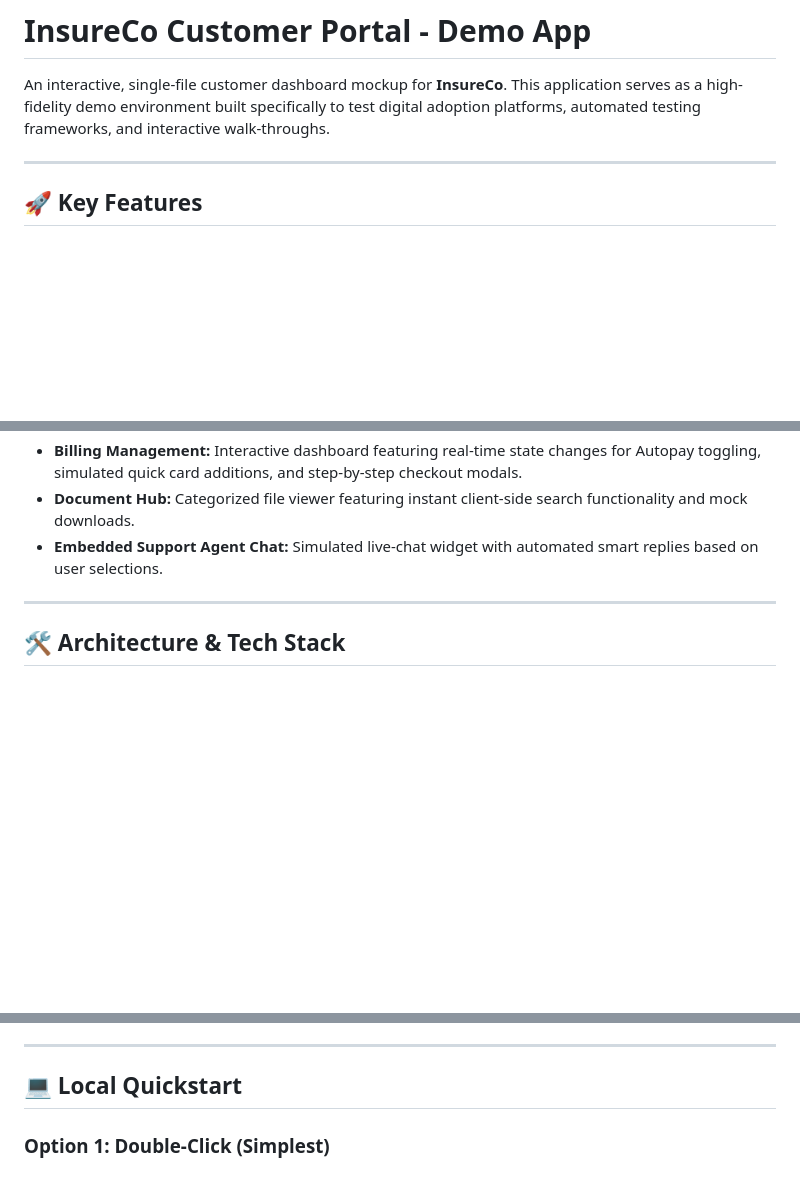
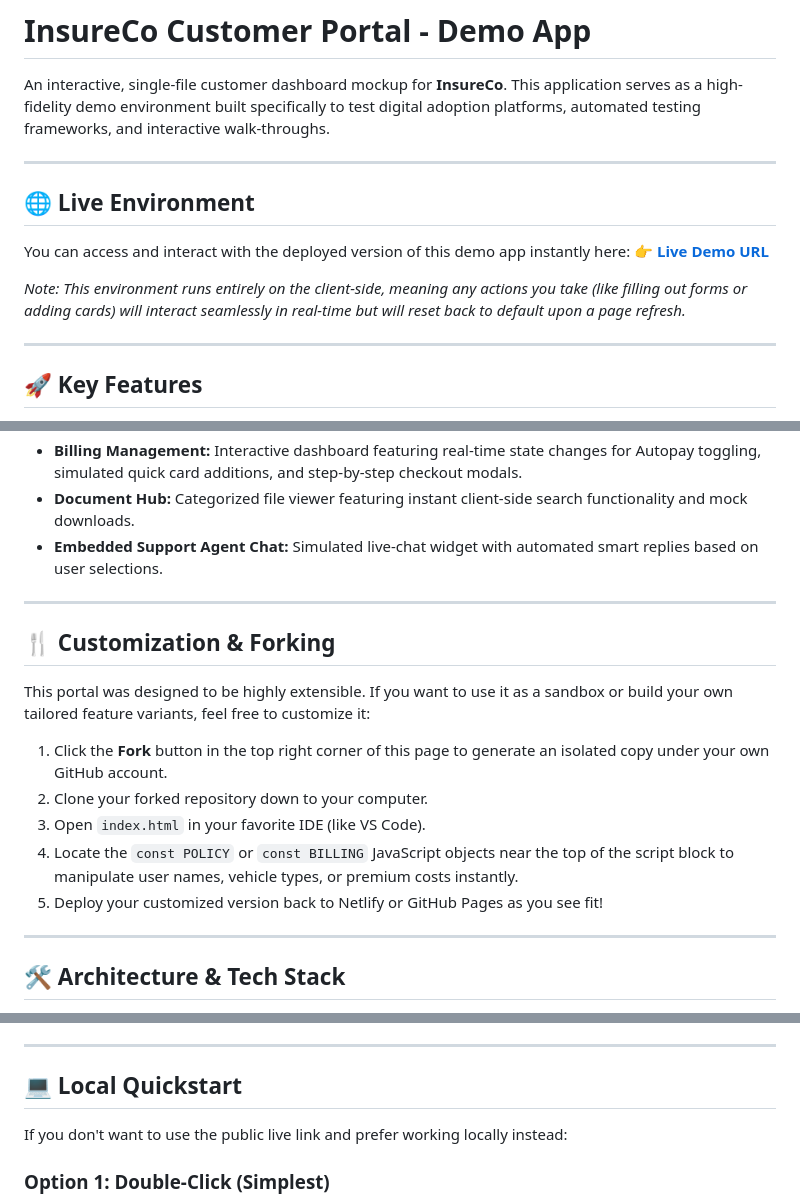
Before and after one commit to ndadar/demo-insurance-app, a Markdown page: README.md, 3 parts joined by grey strips. Rendered like a GitHub page; blank space fills up the shorter version.

```diff
--- a/README.md
+++ b/README.md
@@ -1,6 +1,15 @@
 # InsureCo Customer Portal - Demo App
 
 An interactive, single-file customer dashboard mockup for **InsureCo**. This application serves as a high-fidelity demo environment built specifically to test digital adoption platforms, automated testing frameworks, and interactive walk-throughs.
+
+---
+
+## 🌐 Live Environment
+
+You can access and interact with the deployed version of this demo app instantly here:
+👉 **[Live Demo URL](https://effervescent-cajeta-47012e.netlify.app/)**
+
+*Note: This environment runs entirely on the client-side, meaning any actions you take (like filling out forms or adding cards) will interact seamlessly in real-time but will reset back to default upon a page refresh.*
 
 ---
 
@@ -11,6 +20,18 @@ An interactive, single-file customer dashboard mockup for **InsureCo**. This app
 - **Billing Management:** Interactive dashboard featuring real-time state changes for Autopay toggling, simulated quick card additions, and step-by-step checkout modals.
 - **Document Hub:** Categorized file viewer featuring instant client-side search functionality and mock downloads.
 - **Embedded Support Agent Chat:** Simulated live-chat widget with automated smart replies based on user selections.
+
+---
+
+## 🍴 Customization & Forking
+
+This portal was designed to be highly extensible. If you want to use it as a sandbox or build your own tailored feature variants, feel free to customize it:
+
+1. Click the **Fork** button in the top right corner of this page to generate an isolated copy under your own GitHub account.
+2. Clone your forked repository down to your computer.
+3. Open `index.html` in your favorite IDE (like VS Code).
+4. Locate the `const POLICY` or `const BILLING` JavaScript objects near the top of the script block to manipulate user names, vehicle types, or premium costs instantly.
+5. Deploy your customized version back to Netlify or GitHub Pages as you see fit!
 
 ---
 
@@ -42,6 +63,8 @@ This application is structurally engineered with hardcoded semantic hooks to mak
 
 ## 💻 Local Quickstart
 
+If you don't want to use the public live link and prefer working locally instead:
+
 ### Option 1: Double-Click (Simplest)
 1. Clone or download this repository onto your workstation.
 2. Double-click the `index.html` file to launch it directly inside any modern web browser.
```
